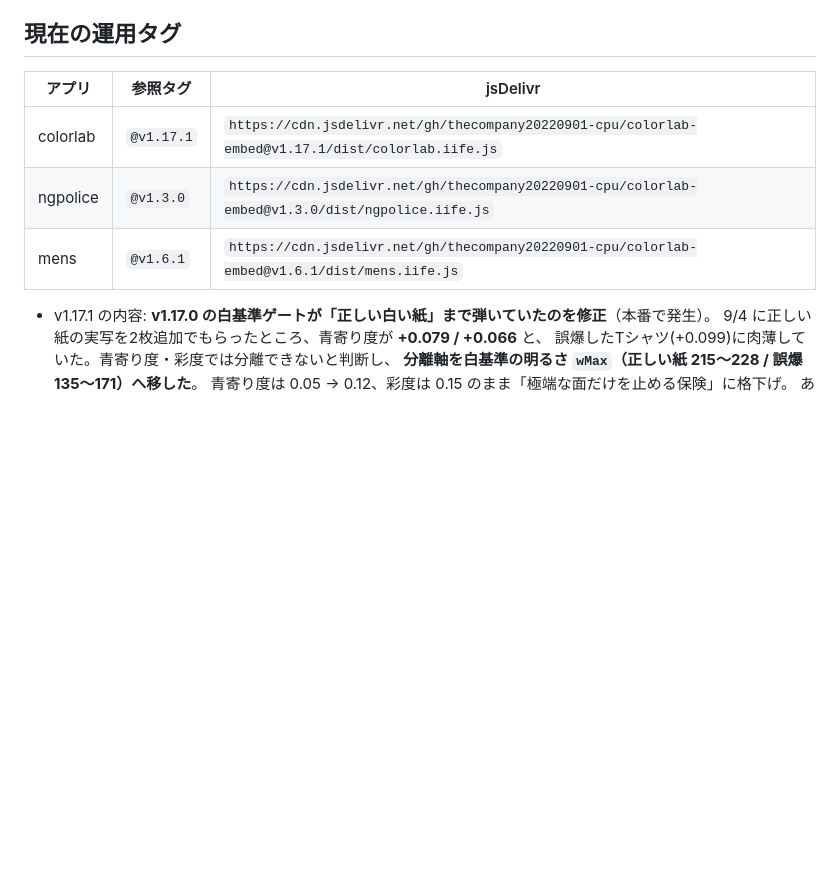
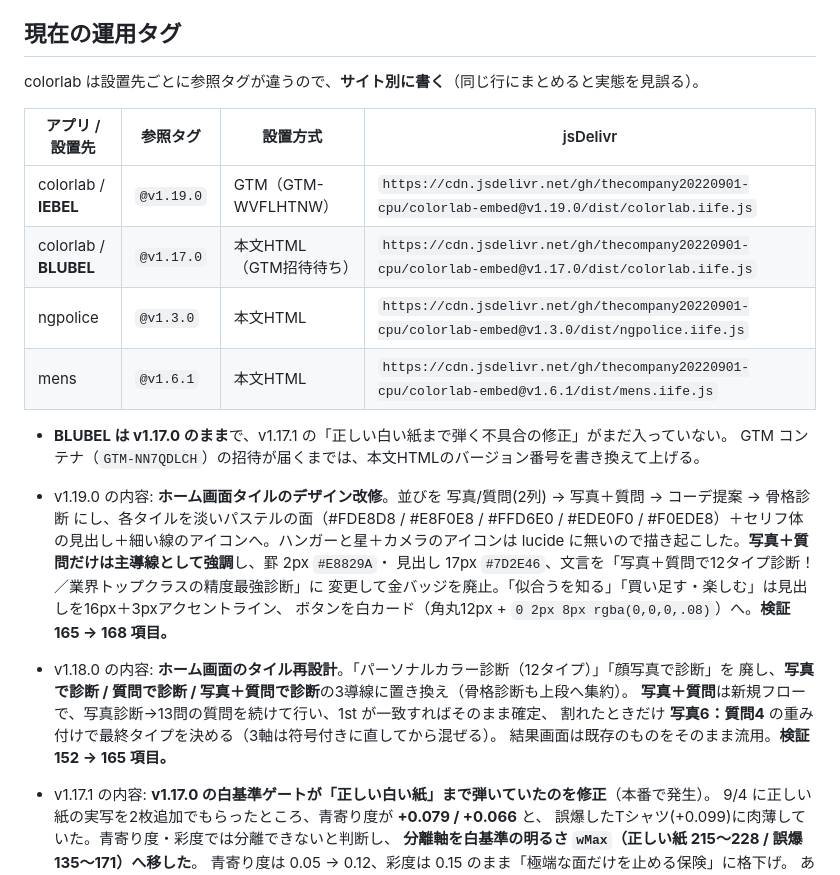
Before and after one commit to thecompany20220901-cpu/colorlab-embed, a Markdown page: README.md, the part around the change. Drawn GitHub-style; blank space fills up the shorter version.

Commit message:
docs: 運用タグ表を IEBEL v1.19.0 へ更新し、colorlab をサイト別の行に分ける
IEBEL は GTM を v1.19.0 へ差し替え済み（本番で実測確認）。BLUBEL は GTM 招待待ちで
本文HTML方式の v1.17.0 のままなので、1行にまとめると実態を見誤る。行を分けたうえで
v1.18.0 / v1.19.0 の内容も追記した。

Co-Authored-By: Claude Opus 5 (1M context) <noreply@anthropic.com>
Claude-Session: https://claude.ai/code/session_01KgRmRZeXfrH6pGrzzX7RaC

```diff
--- a/README.md
+++ b/README.md
@@ -381,11 +381,29 @@ MutationObserver + pushState フック）がそのまま働く。**SPA遷移で
 
 ## 現在の運用タグ
 
-| アプリ | 参照タグ | jsDelivr |
-|---|---|---|
-| colorlab | `@v1.17.1` | `https://cdn.jsdelivr.net/gh/thecompany20220901-cpu/colorlab-embed@v1.17.1/dist/colorlab.iife.js` |
-| ngpolice | `@v1.3.0` | `https://cdn.jsdelivr.net/gh/thecompany20220901-cpu/colorlab-embed@v1.3.0/dist/ngpolice.iife.js` |
-| mens | `@v1.6.1` | `https://cdn.jsdelivr.net/gh/thecompany20220901-cpu/colorlab-embed@v1.6.1/dist/mens.iife.js` |
+colorlab は設置先ごとに参照タグが違うので、**サイト別に書く**（同じ行にまとめると実態を見誤る）。
+
+| アプリ / 設置先 | 参照タグ | 設置方式 | jsDelivr |
+|---|---|---|---|
+| colorlab / **IEBEL** | `@v1.19.0` | GTM（GTM-WVFLHTNW） | `https://cdn.jsdelivr.net/gh/thecompany20220901-cpu/colorlab-embed@v1.19.0/dist/colorlab.iife.js` |
+| colorlab / **BLUBEL** | `@v1.17.0` | 本文HTML（GTM招待待ち） | `https://cdn.jsdelivr.net/gh/thecompany20220901-cpu/colorlab-embed@v1.17.0/dist/colorlab.iife.js` |
+| ngpolice | `@v1.3.0` | 本文HTML | `https://cdn.jsdelivr.net/gh/thecompany20220901-cpu/colorlab-embed@v1.3.0/dist/ngpolice.iife.js` |
+| mens | `@v1.6.1` | 本文HTML | `https://cdn.jsdelivr.net/gh/thecompany20220901-cpu/colorlab-embed@v1.6.1/dist/mens.iife.js` |
+
+- **BLUBEL は v1.17.0 のまま**で、v1.17.1 の「正しい白い紙まで弾く不具合の修正」がまだ入っていない。
+  GTM コンテナ（`GTM-NN7QDLCH`）の招待が届くまでは、本文HTMLのバージョン番号を書き換えて上げる。
+- v1.19.0 の内容: **ホーム画面タイルのデザイン改修**。並びを 写真/質問(2列) → 写真＋質問 →
+  コーデ提案 → 骨格診断 にし、各タイルを淡いパステルの面（#FDE8D8 / #E8F0E8 / #FFD6E0 /
+  #EDE0F0 / #F0EDE8）＋セリフ体の見出し＋細い線のアイコンへ。ハンガーと星＋カメラのアイコンは
+  lucide に無いので描き起こした。**写真＋質問だけは主導線として強調**し、罫 2px `#E8829A`・
+  見出し 17px `#7D2E46`、文言を「写真＋質問で12タイプ診断！／業界トップクラスの精度最強診断」に
+  変更して金バッジを廃止。「似合うを知る」「買い足す・楽しむ」は見出しを16px＋3pxアクセントライン、
+  ボタンを白カード（角丸12px + `0 2px 8px rgba(0,0,0,.08)`）へ。**検証 165 → 168 項目。**
+- v1.18.0 の内容: **ホーム画面のタイル再設計**。「パーソナルカラー診断（12タイプ）」「顔写真で診断」を
+  廃し、**写真で診断 / 質問で診断 / 写真＋質問で診断**の3導線に置き換え（骨格診断も上段へ集約）。
+  **写真＋質問**は新規フローで、写真診断→13問の質問を続けて行い、1st が一致すればそのまま確定、
+  割れたときだけ **写真6：質問4** の重み付けで最終タイプを決める（3軸は符号付きに直してから混ぜる）。
+  結果画面は既存のものをそのまま流用。**検証 152 → 165 項目。**
 
 - v1.17.1 の内容: **v1.17.0 の白基準ゲートが「正しい白い紙」まで弾いていたのを修正**（本番で発生）。
   9/4 に正しい紙の実写を2枚追加でもらったところ、青寄り度が **+0.079 / +0.066** と、
```
